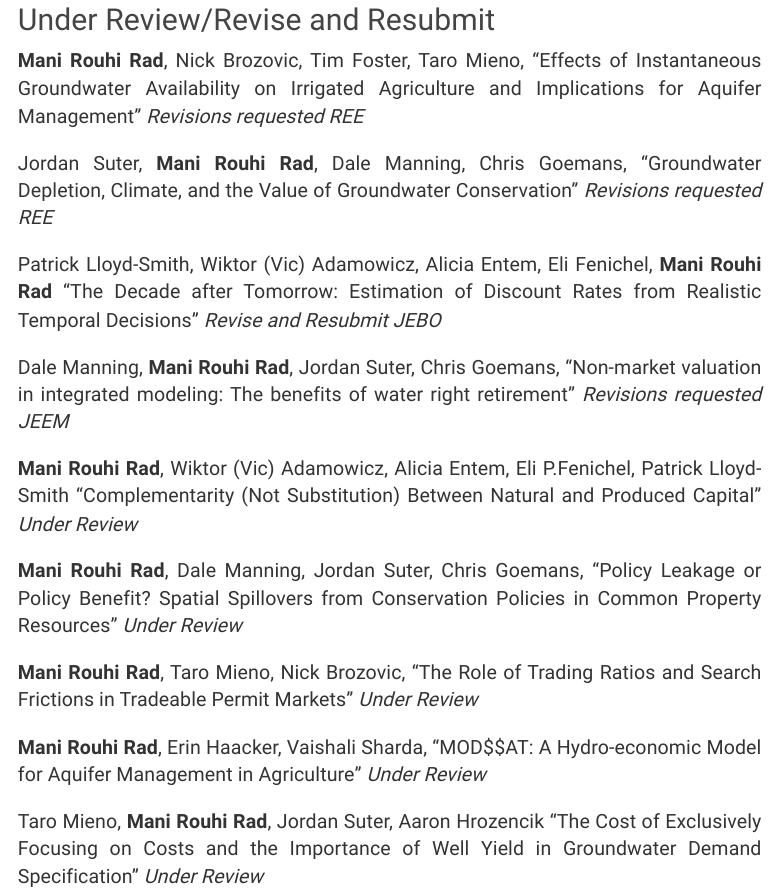
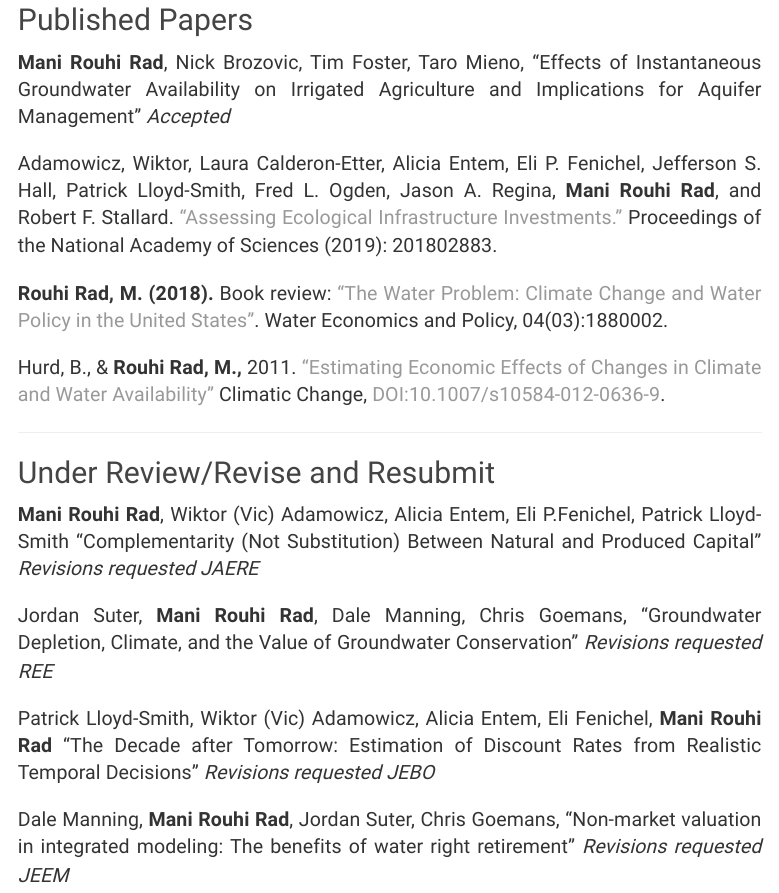
Before and after one commit to manirouhirad/manirouhirad.github.io, an R Markdown document (publication.Rmd): the page in a window 1100 px wide, from 480 px down before the commit and from 140 px down after it. Rendered offline with R 4.5, knitr and Pandoc, with nearby package versions.

Commit message:
“JAERE”

```diff
--- a/publication.Rmd
+++ b/publication.Rmd
@@ -10,6 +10,8 @@ text-align: justify}
 
 ## Published Papers
 
+**Mani Rouhi Rad**, Nick Brozovic, Tim Foster, Taro Mieno, "Effects of Instantaneous Groundwater Availability on Irrigated Agriculture and Implications for Aquifer Management" *Accepted*
+
 Adamowicz, Wiktor, Laura Calderon-Etter, Alicia Entem, Eli P. Fenichel, Jefferson S. Hall, Patrick Lloyd-Smith, Fred L. Ogden, Jason A. Regina, **Mani Rouhi Rad**, and Robert F. Stallard. ["Assessing Ecological Infrastructure Investments."](https://www.pnas.org/content/early/2019/01/04/1802883116) Proceedings of the National Academy of Sciences (2019): 201802883.
 
 **Rouhi Rad, M. (2018).** Book review: ["The Water Problem: Climate Change and Water Policy in the United States"](https://ideas.repec.org/a/wsi/wepxxx/v04y2018i03ns2382624x18800024.html). Water Economics and Policy, 04(03):1880002.
@@ -20,15 +22,13 @@ Hurd, B., & **Rouhi Rad, M.,** 2011. [“Estimating Economic Effects of Changes
 
 ## Under Review/Revise and Resubmit
 
-**Mani Rouhi Rad**, Nick Brozovic, Tim Foster, Taro Mieno, "Effects of Instantaneous Groundwater Availability on Irrigated Agriculture and Implications for Aquifer Management" *Revisions requested REE*
+**Mani Rouhi Rad**, Wiktor (Vic) Adamowicz, Alicia Entem, Eli P.Fenichel, Patrick Lloyd-Smith "Complementarity (Not Substitution) Between Natural and Produced Capital" *Revisions requested JAERE*
 
 Jordan Suter, **Mani Rouhi Rad**, Dale Manning, Chris Goemans, "Groundwater Depletion, Climate, and the Value of Groundwater Conservation" *Revisions requested REE*
 
-Patrick Lloyd-Smith, Wiktor (Vic) Adamowicz, Alicia Entem, Eli Fenichel, **Mani Rouhi Rad** "The Decade after Tomorrow: Estimation of Discount Rates from Realistic Temporal Decisions" *Revise and Resubmit JEBO*
+Patrick Lloyd-Smith, Wiktor (Vic) Adamowicz, Alicia Entem, Eli Fenichel, **Mani Rouhi Rad** "The Decade after Tomorrow: Estimation of Discount Rates from Realistic Temporal Decisions" *Revisions requested JEBO*
 
 Dale Manning, **Mani Rouhi Rad**, Jordan Suter, Chris Goemans, "Non-market valuation in integrated modeling: The benefits of water right retirement" *Revisions requested JEEM*
-
-**Mani Rouhi Rad**, Wiktor (Vic) Adamowicz, Alicia Entem, Eli P.Fenichel, Patrick Lloyd-Smith "Complementarity (Not Substitution) Between Natural and Produced Capital" *Under Review*
 
 **Mani Rouhi Rad**, Dale Manning, Jordan Suter, Chris Goemans, "Policy Leakage or Policy Benefit? Spatial Spillovers from Conservation Policies in Common Property Resources" *Under Review*
 
```
Also changed, not shown: publication.html, 1 other file.
